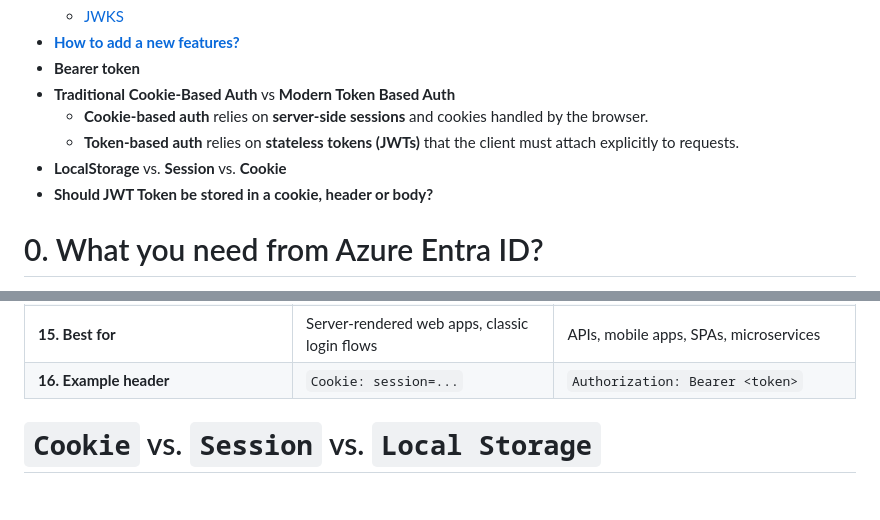
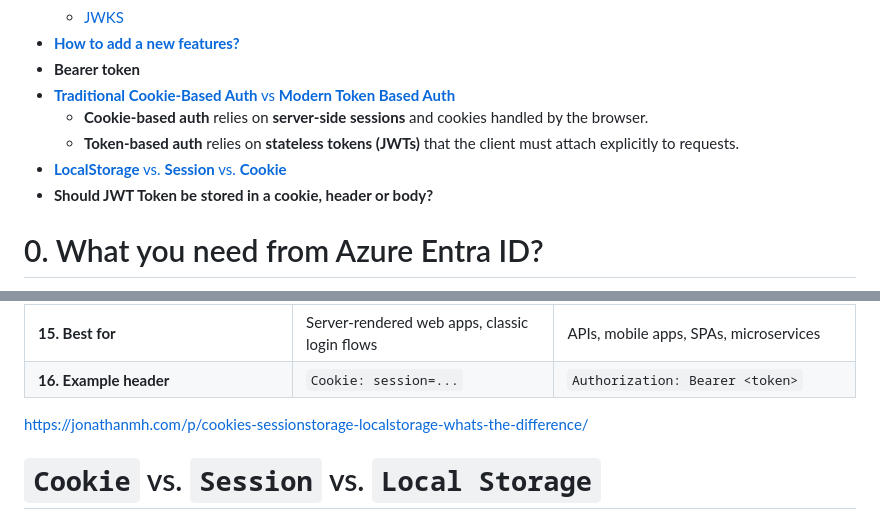
Before and after one commit to adriensieg/PKCE-enhanced-Authorization-Code-Flow, a Markdown page: README.md, 2 parts joined by grey strips. Rendered like a GitHub page; blank space fills up the shorter version.

```diff
--- a/README.md
+++ b/README.md
@@ -55,10 +55,10 @@
      - [JWKS](#12-jwks-json-web-key-set--public-signing-keys)
  - [**How to add a new features?**](#11)
  - **Bearer token**
- - **Traditional Cookie-Based Auth** vs **Modern Token Based Auth**
+ - [**Traditional Cookie-Based Auth** vs **Modern Token Based Auth**](#cookie-based-auth-vs-token-based-auth)
    - **Cookie-based auth** relies on **server-side sessions** and cookies handled by the browser.
    - **Token-based auth** relies on **stateless tokens (JWTs)** that the client must attach explicitly to requests.
-- **LocalStorage** vs. **Session** vs. **Cookie**
+- [**LocalStorage** vs. **Session** vs. **Cookie**](#cookie-vs-session-vs-local-storage)
 - **Should JWT Token be stored in a cookie, header or body?**
 
 # 0. What you need from Azure Entra ID?
@@ -730,6 +730,7 @@ Like in the case of cookies, the user **sends this token to the server with ever
 | **15. Best for** | Server-rendered web apps, classic login flows | APIs, mobile apps, SPAs, microservices |
 | **16. Example header** | `Cookie: session=...` | `Authorization: Bearer <token>` |
 
+https://jonathanmh.com/p/cookies-sessionstorage-localstorage-whats-the-difference/
 
 # `Cookie` vs. `Session` vs. `Local Storage`
 
```
